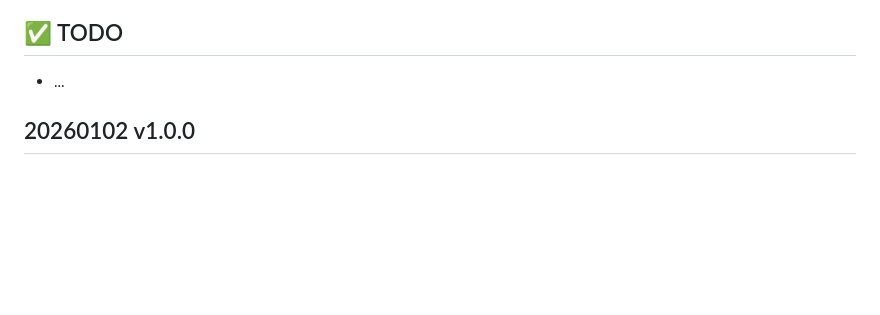
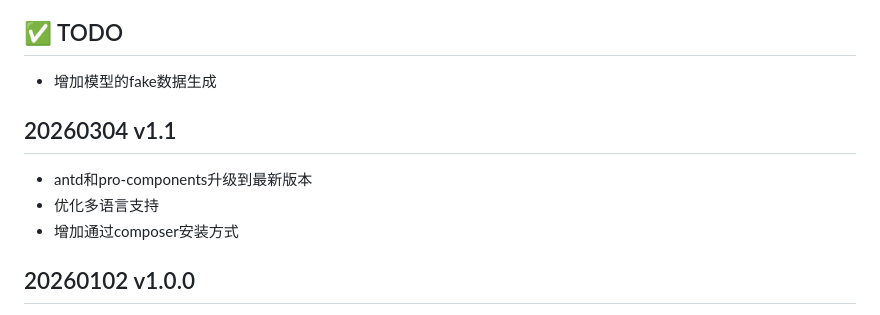
Before and after one commit to echoyl/deadmin, a Markdown page: CHANGELOG.md, the part around the change. Rendered like a GitHub page; blank space fills up the shorter version.

Commit message:
feat:changelog

```diff
--- a/CHANGELOG.md
+++ b/CHANGELOG.md
@@ -2,7 +2,13 @@
 
 ## ✅ TODO
 
-- ...
+- 增加模型的fake数据生成
+
+## 20260304 v1.1
+
+- antd和pro-components升级到最新版本
+- 优化多语言支持
+- 增加通过composer安装方式
 
 ## 20260102 v1.0.0
 
```
